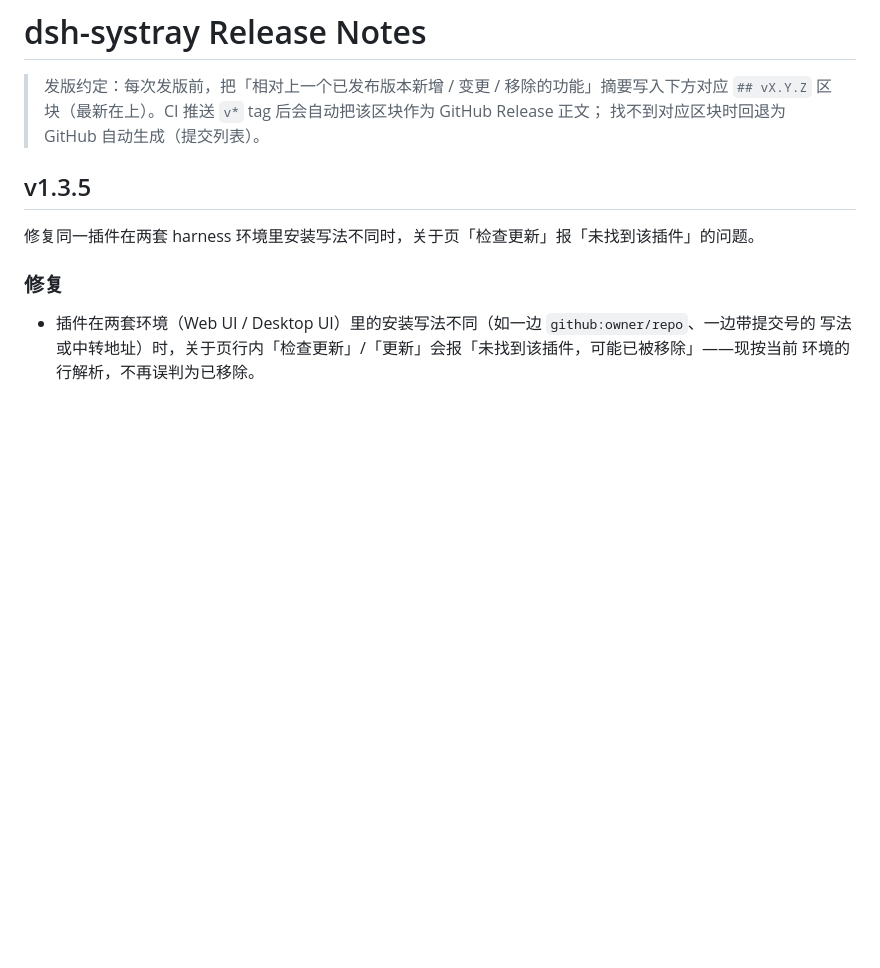
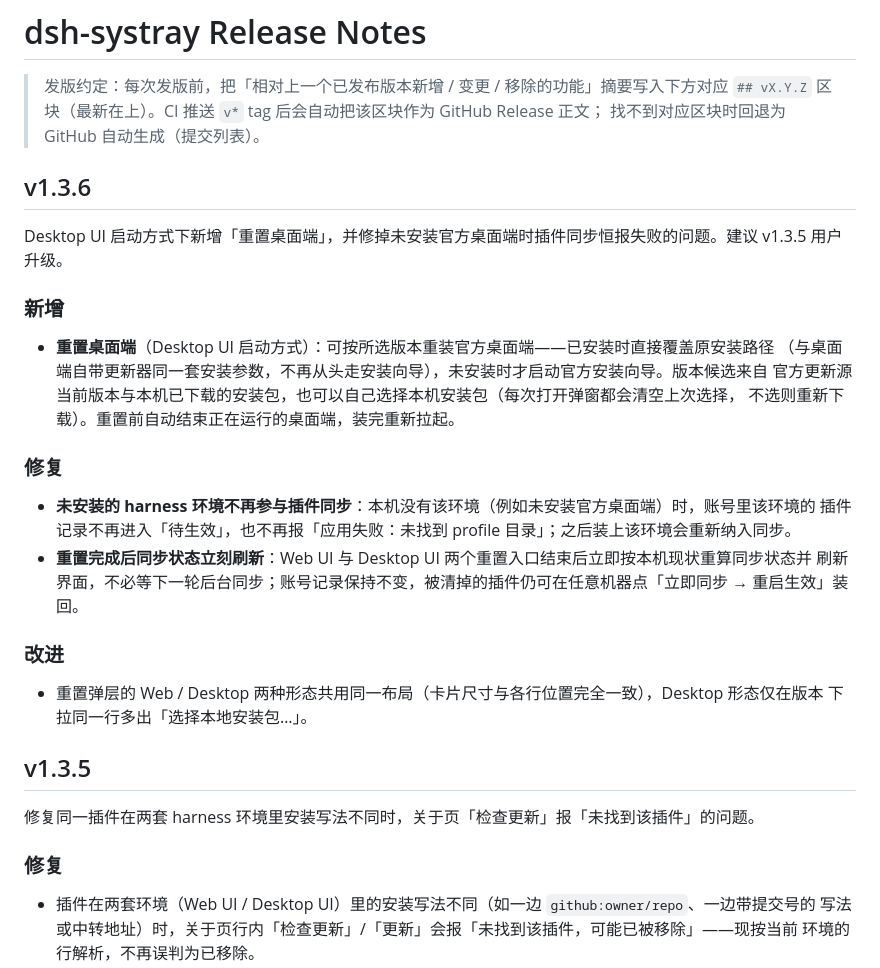
Before and after one commit to refyon/dsh-systray, a Markdown page: docs/RELEASE_NOTES.md, the part around the change. Rendered like a GitHub page; blank space fills up the shorter version.

Commit message:
docs(release): v1.3.6 notes and build version
Release notes entry for the Desktop app reset feature and the plugin sync fixes, with the documented build version updated.

```diff
--- a/docs/RELEASE_NOTES.md
+++ b/docs/RELEASE_NOTES.md
@@ -3,6 +3,29 @@
 > 发版约定：每次发版前，把「相对上一个已发布版本新增 / 变更 / 移除的功能」摘要写入下方对应
 > `## vX.Y.Z` 区块（最新在上）。CI 推送 `v*` tag 后会自动把该区块作为 GitHub Release 正文；
 > 找不到对应区块时回退为 GitHub 自动生成（提交列表）。
+
+## v1.3.6
+
+Desktop UI 启动方式下新增「重置桌面端」，并修掉未安装官方桌面端时插件同步恒报失败的问题。建议 v1.3.5 用户升级。
+
+### 新增
+
+- **重置桌面端**（Desktop UI 启动方式）：可按所选版本重装官方桌面端——已安装时直接覆盖原安装路径
+  （与桌面端自带更新器同一套安装参数，不再从头走安装向导），未安装时才启动官方安装向导。版本候选来自
+  官方更新源当前版本与本机已下载的安装包，也可以自己选择本机安装包（每次打开弹窗都会清空上次选择，
+  不选则重新下载）。重置前自动结束正在运行的桌面端，装完重新拉起。
+
+### 修复
+
+- **未安装的 harness 环境不再参与插件同步**：本机没有该环境（例如未安装官方桌面端）时，账号里该环境的
+  插件记录不再进入「待生效」，也不再报「应用失败：未找到 profile 目录」；之后装上该环境会重新纳入同步。
+- **重置完成后同步状态立刻刷新**：Web UI 与 Desktop UI 两个重置入口结束后立即按本机现状重算同步状态并
+  刷新界面，不必等下一轮后台同步；账号记录保持不变，被清掉的插件仍可在任意机器点「立即同步 → 重启生效」装回。
+
+### 改进
+
+- 重置弹层的 Web / Desktop 两种形态共用同一布局（卡片尺寸与各行位置完全一致），Desktop 形态仅在版本
+  下拉同一行多出「选择本地安装包…」。
 
 ## v1.3.5
 
```
Also changed, not shown: README.en.md (+2 -2 lines), README.md (+2 -2 lines).
